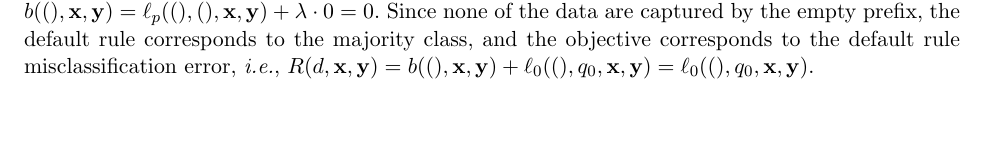
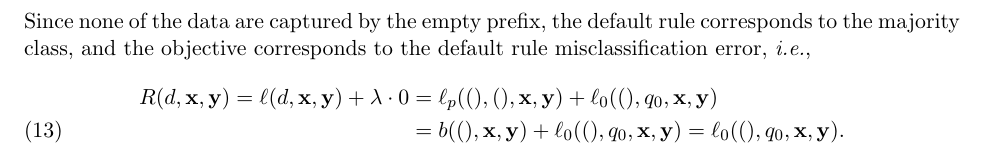
Before and after one commit to nlarusstone/corels-test, a LaTeX document (paper/arxiv.tex, which reads paper/content.tex): part of page 4 of 28 before the commit and part of page 5 of 29 after it, cut so that both start at the same text, the shorter picture padded with empty space. Compiled offline with pdfLaTeX.

Commit message:
Minor edits in incremental section

```diff
--- a/paper/content.tex
+++ b/paper/content.tex
@@ -348,4 +348,3 @@ Since its prefix contains zero rules, it has zero prefix
 misclassification error and also has length zero.
 %
 Thus, the empty rule list's objective lower bound is
-${b((), \x, \y) = \Loss_p((), (), \x, \y) + \Reg \cdot 0 = 0}$.
@@ -353,7 +355,11 @@ ${b((), \x, \y) = \Loss_p((), (), \x, \y) + \Reg \cdot 0 = 0}$.
 Since none of the data are captured by the empty prefix, the default rule
 corresponds to the majority class, and the objective corresponds to the
 default rule misclassification error, \ie
-${\Obj(\RL, \x, \y) = b((), \x, \y) + \Loss_0((), \Default, \x, \y) = \Loss_0((), \Default, \x, \y)}$.
+\begin{align}
+  \Obj(\RL, \x, \y) = \Loss(\RL, \x, \y) + \Reg \cdot 0
+  &= \Loss_p((), (), \x, \y) + \Loss_0((), \Default, \x, \y) \nn \\
+  &= b((), \x, \y) + \Loss_0((), \Default, \x, \y) = \Loss_0((), \Default, \x, \y).
+\end{align}
 
 Here, we derive our incremental expressions for the objective function and its lower bound.
 %
```
Also changed, not shown: paper/content.tex (3 more changed lines).
